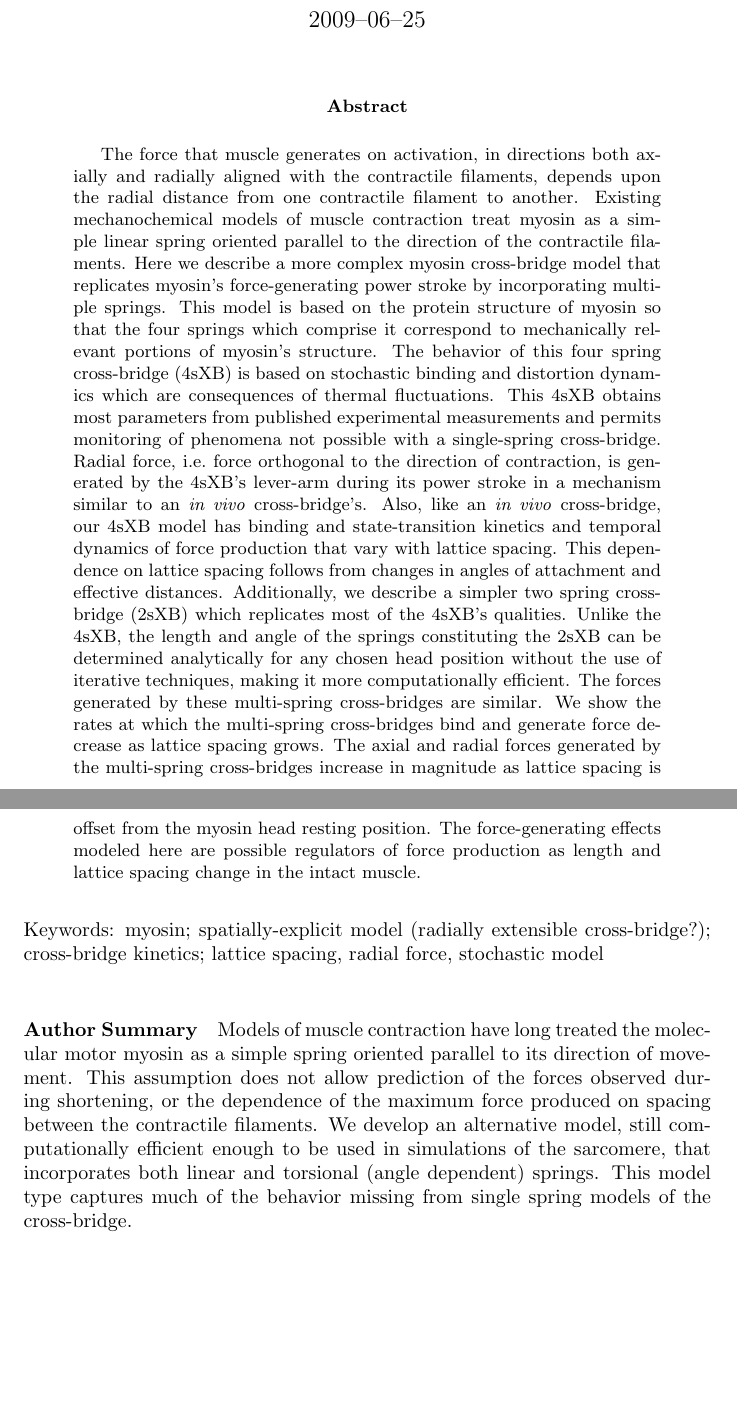
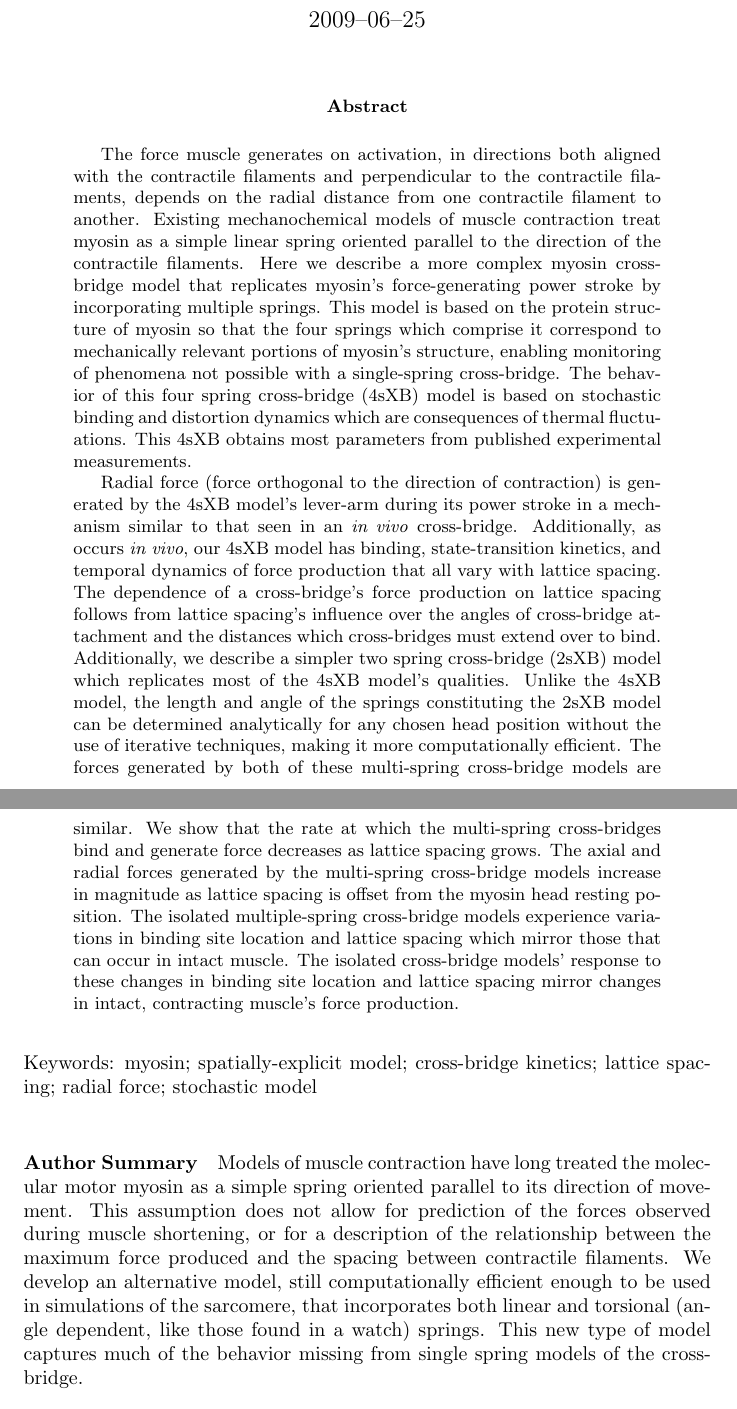
Before and after one commit to cdw/crossbridge, a LaTeX paper (paper/SingleXB.tex): two parts of pages 1 and 2 of 22, joined at a grey line, cut so that both start at the same text, the shorter picture padded with empty space. Compiled offline with pdfLaTeX.

Commit message:
Incorporating AK's edits. The intro and author summary are done so far.

```diff
--- a/paper/SingleXB.tex
+++ b/paper/SingleXB.tex
@@ -33,30 +33,32 @@
 \maketitle{}
 
 \begin{abstract}
-The force that muscle generates on activation, in directions both axially and radially aligned with the contractile filaments, depends upon the radial distance from one contractile filament to another.
+The force muscle generates on activation, in directions both aligned with the contractile filaments and perpendicular to the contractile filaments, depends on the radial distance from one contractile filament to another.
 Existing mechanochemical models of muscle contraction treat myosin as a simple linear spring oriented parallel to the direction of the contractile filaments.
 Here we describe a more complex myosin cross-bridge model that replicates myosin's force-generating power stroke by incorporating multiple springs.
-This model is based on the protein structure of myosin so that the four springs which comprise it correspond to mechanically relevant portions of myosin's structure.
-The behavior of this four spring cross-bridge (4sXB) is based on stochastic binding and distortion dynamics which are consequences of thermal fluctuations.
-This 4sXB obtains most parameters from published experimental measurements and permits monitoring of phenomena not possible with a single-spring cross-bridge.
-Radial force, i.e.\ force orthogonal to the direction of contraction, is generated by the 4sXB's lever-arm during its power stroke in a mechanism similar to an \emph{in vivo} cross-bridge's.
-Also, like an \emph{in vivo} cross-bridge, our 4sXB model has binding and state-transition kinetics and temporal dynamics of force production that vary with lattice spacing.
-This dependence on lattice spacing follows from changes in angles of attachment and effective distances.
-Additionally, we describe a simpler two spring cross-bridge (2sXB) which replicates most of the 4sXB's qualities.
-Unlike the 4sXB, the length and angle of the springs constituting the 2sXB can be determined analytically for any chosen head position without the use of iterative techniques, making it more computationally efficient.
-The forces generated by these multi-spring cross-bridges are similar.
-We show the rates at which the multi-spring cross-bridges bind and generate force decrease as lattice spacing grows.
-The axial and radial forces generated by the multi-spring cross-bridges increase in magnitude as lattice spacing is offset from the myosin head resting position.
-The force-generating effects modeled here are possible regulators of force production as length and lattice spacing change in the intact muscle.
+This model is based on the protein structure of myosin so that the four springs which comprise it correspond to mechanically relevant portions of myosin's structure, enabling monitoring of phenomena not possible with a single-spring cross-bridge.
+The behavior of this four spring cross-bridge (4sXB) model is based on stochastic binding and distortion dynamics which are consequences of thermal fluctuations.
+This 4sXB obtains most parameters from published experimental measurements.
+
+Radial force (force orthogonal to the direction of contraction) is generated by the 4sXB model's lever-arm during its power stroke in a mechanism similar to that seen in an \emph{in vivo} cross-bridge.
+Additionally, as occurs \emph{in vivo}, our 4sXB model has binding, state-transition kinetics, and temporal dynamics of force production that all vary with lattice spacing.
+The dependence of a cross-bridge's force production on lattice spacing follows from lattice spacing's influence over the angles of cross-bridge attachment and the distances which cross-bridges must extend over to bind.
+Additionally, we describe a simpler two spring cross-bridge (2sXB) model which replicates most of the 4sXB model's qualities.
+Unlike the 4sXB model, the length and angle of the springs constituting the 2sXB model can be determined analytically for any chosen head position without the use of iterative techniques, making it more computationally efficient.
+The forces generated by both of these multi-spring cross-bridge models are similar.
+We show that the rate at which the multi-spring cross-bridges bind and generate force decreases as lattice spacing grows.
+The axial and radial forces generated by the multi-spring cross-bridge models increase in magnitude as lattice spacing is offset from the myosin head resting position.
+The isolated multiple-spring cross-bridge models experience variations in binding site location and lattice spacing which mirror those that can occur in intact muscle.
+The isolated cross-bridge models' response to these changes in binding site location and lattice spacing mirror changes in intact, contracting muscle's force production.
 \end{abstract}
 
-Keywords: myosin; spatially-explicit model (radially extensible cross-bridge?); cross-bridge kinetics; lattice spacing, radial force, stochastic model
+Keywords: myosin; spatially-explicit model; cross-bridge kinetics; lattice spacing; radial force; stochastic model % While this is not a spatially explicit model, it is targeted to use in one and as such will be of interest to those who are interested in such models.
 
 \paragraph*{Author Summary} % (fold)
 Models of muscle contraction have long treated the molecular motor myosin as a simple spring oriented parallel to its direction of movement.
-This assumption does not allow prediction of the forces observed during shortening, or the dependence of the maximum force produced on spacing between the contractile filaments.
-We develop an alternative model, still computationally efficient enough to be used in simulations of the sarcomere, that incorporates both linear and torsional (angle dependent) springs.
-This model type captures much of the behavior missing from single spring models of the cross-bridge.
+This assumption does not allow for prediction of the forces observed during muscle shortening, or for a description of the relationship between the maximum force produced and the spacing between contractile filaments.
+We develop an alternative model, still computationally efficient enough to be used in simulations of the sarcomere, that incorporates both linear and torsional (angle dependent, like those found in a watch) springs.
+This new type of model captures much of the behavior missing from single spring models of the cross-bridge.
 % paragraph author_summary (end)
 
 %TODO : Create a list of symbols. See where and if Biophysical J lets them be inserted.
```
